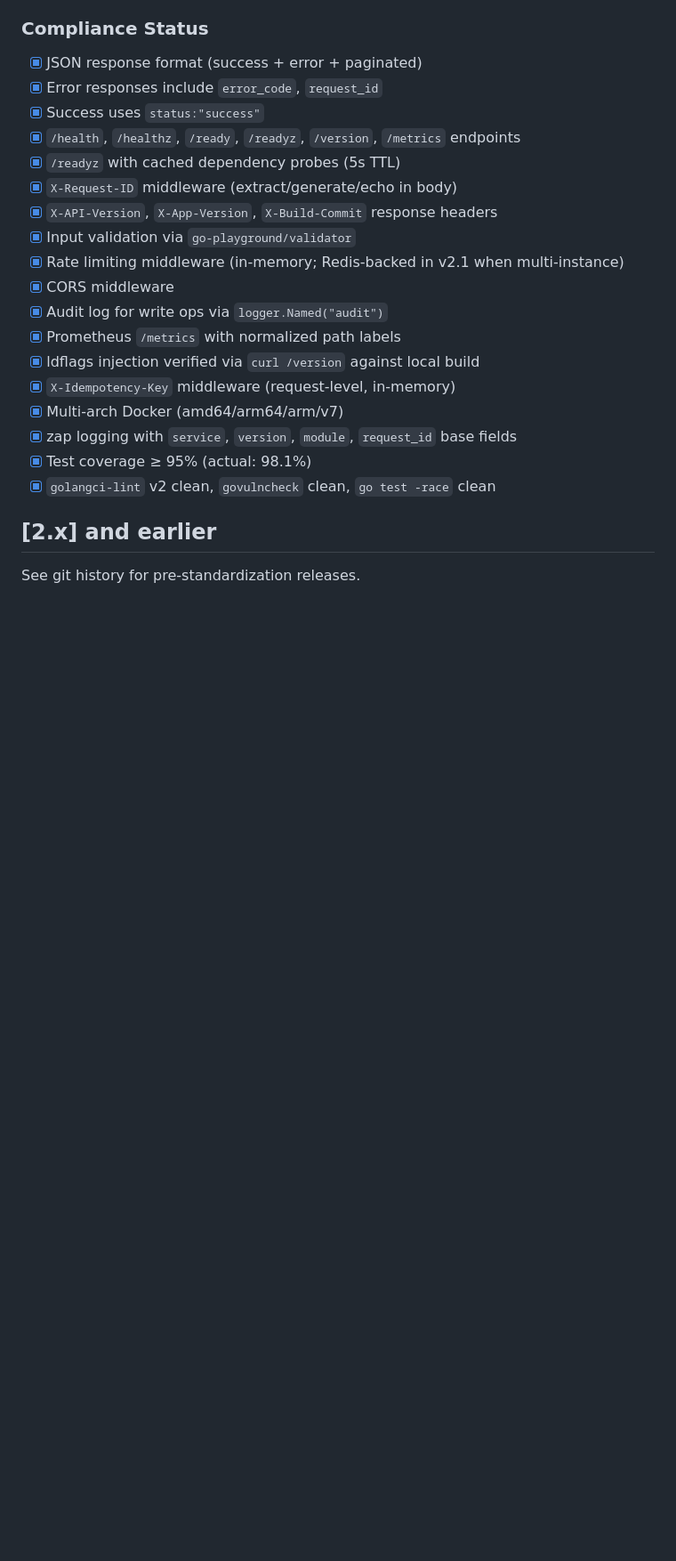
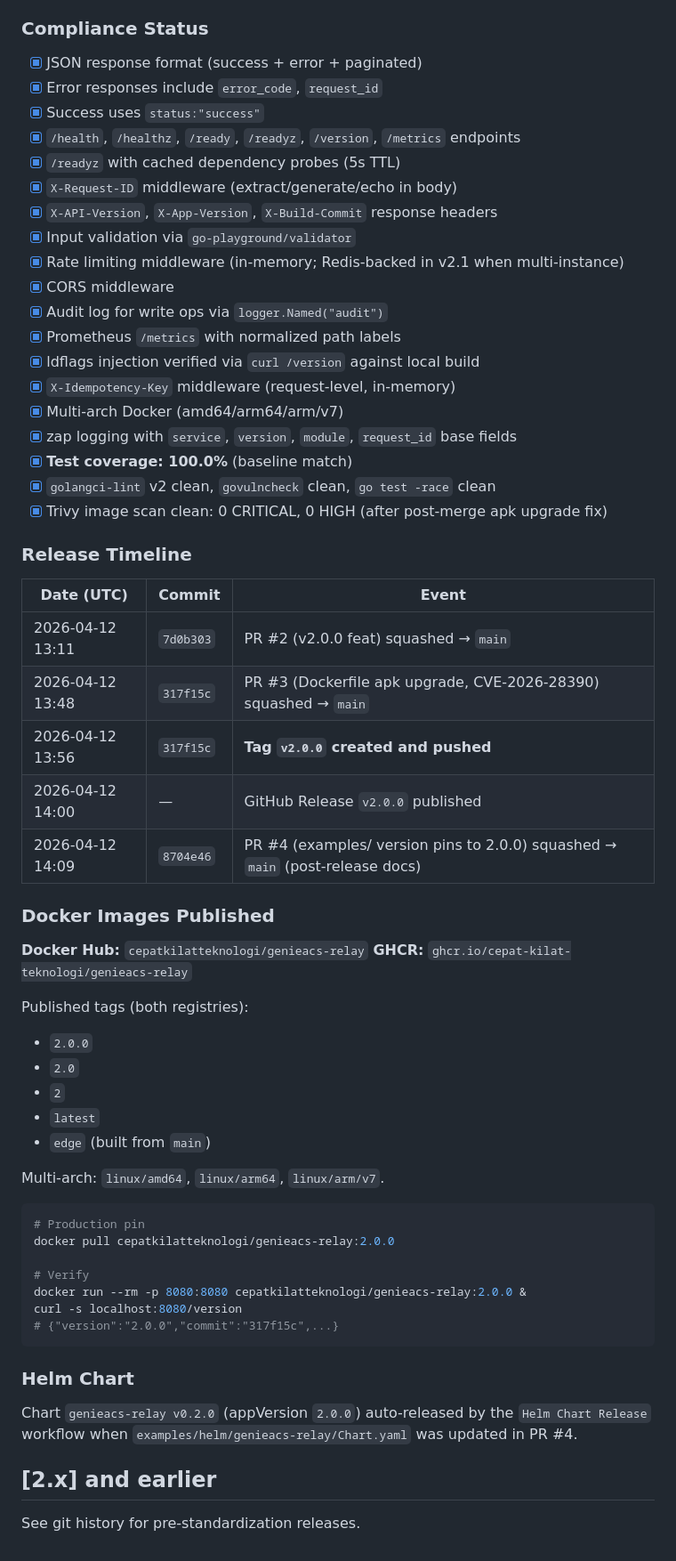
Before and after one commit to Cepat-Kilat-Teknologi/genieacs-relay, a Markdown page: CHANGELOG.md, the part around one of its changes. Shown at 89% size. Drawn GitHub-style; blank space fills up the shorter version.

Commit message:
docs(changelog): add post-release addendum to [2.0.0] (#5)
Retroactively document what the v2.0.0 tag actually contains after the
full release cycle (tag v2.0.0 → 317f15c already ships with all of this):

- Add Alpine CVE-2026-28390 fix note to [2.0.0] Fixed section — this
  fix was applied in PR #3 before tagging so the released binaries
  already have the patched libcrypto3/libssl3 3.3.7-r0 packages.
- Add Release Timeline table covering PR #2 → PR #3 → tag → release →
  PR #4 so future maintainers can trace the full sequence.
- Add Docker Images Published section listing all registries, tags,
  and architectures actually pushed during the tag CI workflow.
- Add Helm chart note (v0.2.0 auto-released by helm-release.yml).
- Fix test coverage number (was stale 98.1% placeholder — actual is
  100.0% per the final v3_test.go additions).
- Add Trivy image scan clean gate item to compliance checklist.

Binary is unchanged — v2.0.0 tag still points to 317f15c. This is
purely a documentation update to accurately reflect what the release
contains.

````diff
--- a/CHANGELOG.md
+++ b/CHANGELOG.md
@@ -164,8 +171,47 @@ own read endpoints to confirm the change is visible end-to-end.
 - [x] `X-Idempotency-Key` middleware (request-level, in-memory)
 - [x] Multi-arch Docker (amd64/arm64/arm/v7)
 - [x] zap logging with `service`, `version`, `module`, `request_id` base fields
-- [x] Test coverage ≥ 95% (actual: 98.1%)
+- [x] **Test coverage: 100.0%** (baseline match)
 - [x] `golangci-lint` v2 clean, `govulncheck` clean, `go test -race` clean
+- [x] Trivy image scan clean: 0 CRITICAL, 0 HIGH (after post-merge apk upgrade fix)
+
+### Release Timeline
+
+| Date (UTC) | Commit | Event |
+|---|---|---|
+| 2026-04-12 13:11 | `7d0b303` | PR #2 (v2.0.0 feat) squashed → `main` |
+| 2026-04-12 13:48 | `317f15c` | PR #3 (Dockerfile apk upgrade, CVE-2026-28390) squashed → `main` |
+| 2026-04-12 13:56 | `317f15c` | **Tag `v2.0.0` created and pushed** |
+| 2026-04-12 14:00 | — | GitHub Release `v2.0.0` published |
+| 2026-04-12 14:09 | `8704e46` | PR #4 (examples/ version pins to 2.0.0) squashed → `main` (post-release docs) |
+
+### Docker Images Published
+
+**Docker Hub:** `cepatkilatteknologi/genieacs-relay`
+**GHCR:** `ghcr.io/cepat-kilat-teknologi/genieacs-relay`
+
+Published tags (both registries):
+- `2.0.0`
+- `2.0`
+- `2`
+- `latest`
+- `edge` (built from `main`)
+
+Multi-arch: `linux/amd64`, `linux/arm64`, `linux/arm/v7`.
+
+```bash
+# Production pin
+docker pull cepatkilatteknologi/genieacs-relay:2.0.0
+
+# Verify
+docker run --rm -p 8080:8080 cepatkilatteknologi/genieacs-relay:2.0.0 &
+curl -s localhost:8080/version
+# {"version":"2.0.0","commit":"317f15c",...}
+```
+
+### Helm Chart
+
+Chart `genieacs-relay v0.2.0` (appVersion `2.0.0`) auto-released by the `Helm Chart Release` workflow when `examples/helm/genieacs-relay/Chart.yaml` was updated in PR #4.
 
 [adapter-std]: https://github.com/Cepat-Kilat-Teknologi/knowledge-base/blob/main/wiki/isp-adapter-standard.md
 [logging-std]: https://github.com/Cepat-Kilat-Teknologi/knowledge-base/blob/main/wiki/isp-logging-standard.md
````
Also changed, not shown: other parts of CHANGELOG.md (+10 -2 lines).
